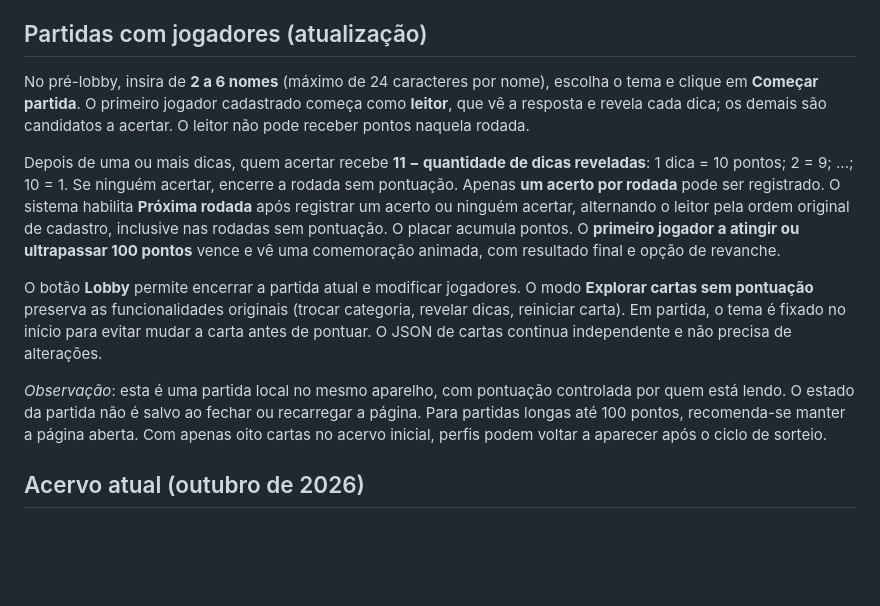
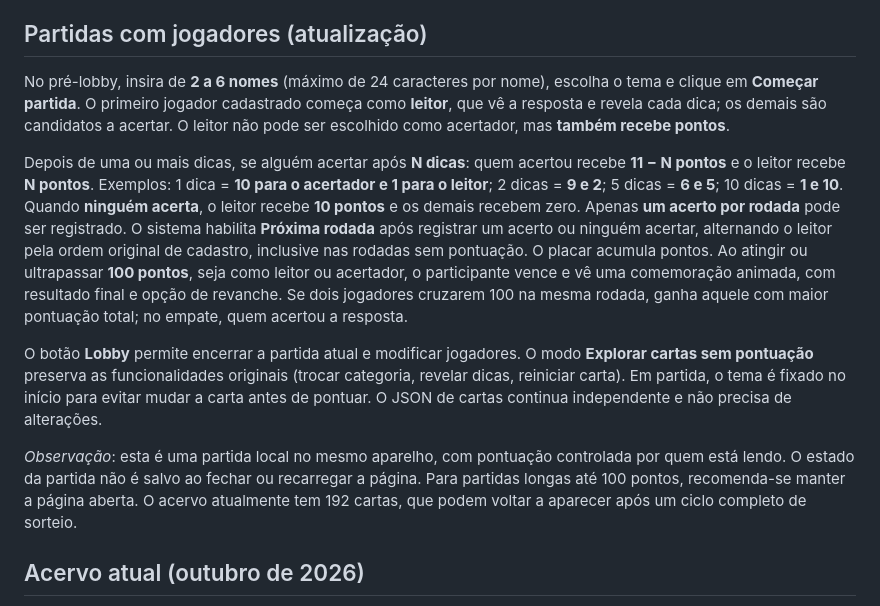
Before and after one commit to opaulofelipe/joguinho, a Markdown page: README.md, the part around the change. GitHub-like rendering; blank space fills up the shorter version.

Commit message:
fix: atribuir pontos complementares ao leitor e 10 sem acerto; atualizar regras

```diff
--- a/README.md
+++ b/README.md
@@ -77,13 +77,13 @@ Referências: [web.dev — Responsive web design](https://web.dev/articles/respo
 
 ## Partidas com jogadores (atualização)
 
-No pré-lobby, insira de **2 a 6 nomes** (máximo de 24 caracteres por nome), escolha o tema e clique em **Começar partida**. O primeiro jogador cadastrado começa como **leitor**, que vê a resposta e revela cada dica; os demais são candidatos a acertar. O leitor não pode receber pontos naquela rodada.
+No pré-lobby, insira de **2 a 6 nomes** (máximo de 24 caracteres por nome), escolha o tema e clique em **Começar partida**. O primeiro jogador cadastrado começa como **leitor**, que vê a resposta e revela cada dica; os demais são candidatos a acertar. O leitor não pode ser escolhido como acertador, mas **também recebe pontos**.
 
-Depois de uma ou mais dicas, quem acertar recebe **11 − quantidade de dicas reveladas**: 1 dica = 10 pontos; 2 = 9; ...; 10 = 1. Se ninguém acertar, encerre a rodada sem pontuação. Apenas **um acerto por rodada** pode ser registrado. O sistema habilita **Próxima rodada** após registrar um acerto ou ninguém acertar, alternando o leitor pela ordem original de cadastro, inclusive nas rodadas sem pontuação. O placar acumula pontos. O **primeiro jogador a atingir ou ultrapassar 100 pontos** vence e vê uma comemoração animada, com resultado final e opção de revanche.
+Depois de uma ou mais dicas, se alguém acertar após **N dicas**: quem acertou recebe **11 − N pontos** e o leitor recebe **N pontos**. Exemplos: 1 dica = **10 para o acertador e 1 para o leitor**; 2 dicas = **9 e 2**; 5 dicas = **6 e 5**; 10 dicas = **1 e 10**. Quando **ninguém acerta**, o leitor recebe **10 pontos** e os demais recebem zero. Apenas **um acerto por rodada** pode ser registrado. O sistema habilita **Próxima rodada** após registrar um acerto ou ninguém acertar, alternando o leitor pela ordem original de cadastro, inclusive nas rodadas sem pontuação. O placar acumula pontos. Ao atingir ou ultrapassar **100 pontos**, seja como leitor ou acertador, o participante vence e vê uma comemoração animada, com resultado final e opção de revanche. Se dois jogadores cruzarem 100 na mesma rodada, ganha aquele com maior pontuação total; no empate, quem acertou a resposta.
 
 O botão **Lobby** permite encerrar a partida atual e modificar jogadores. O modo **Explorar cartas sem pontuação** preserva as funcionalidades originais (trocar categoria, revelar dicas, reiniciar carta). Em partida, o tema é fixado no início para evitar mudar a carta antes de pontuar. O JSON de cartas continua independente e não precisa de alterações.
 
-*Observação*: esta é uma partida local no mesmo aparelho, com pontuação controlada por quem está lendo. O estado da partida não é salvo ao fechar ou recarregar a página. Para partidas longas até 100 pontos, recomenda-se manter a página aberta. Com apenas oito cartas no acervo inicial, perfis podem voltar a aparecer após o ciclo de sorteio.
+*Observação*: esta é uma partida local no mesmo aparelho, com pontuação controlada por quem está lendo. O estado da partida não é salvo ao fechar ou recarregar a página. Para partidas longas até 100 pontos, recomenda-se manter a página aberta. O acervo atualmente tem 192 cartas, que podem voltar a aparecer após um ciclo completo de sorteio.
 
 ## Acervo atual (outubro de 2026)
 
```
